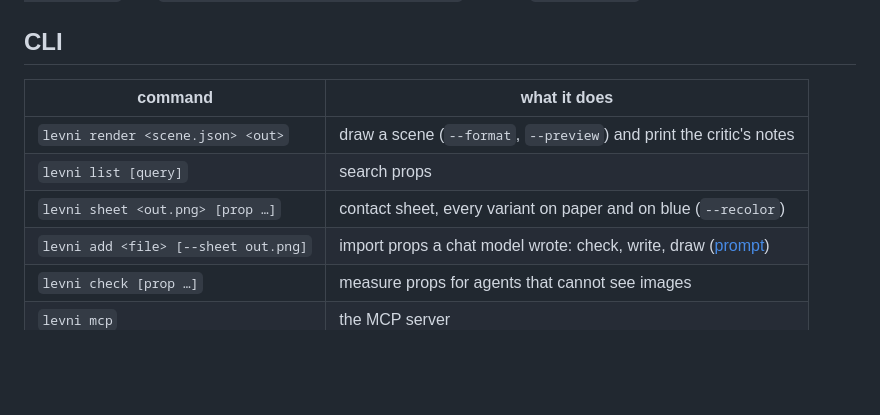
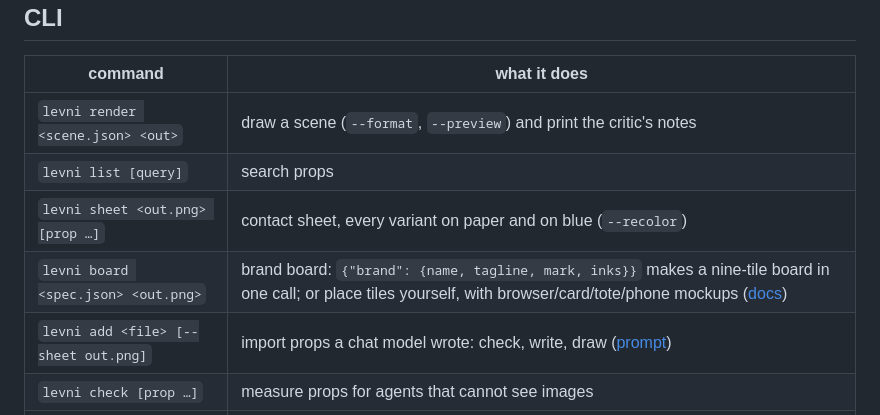
Before and after one commit to BoraGkc/levni, a Markdown page: README.md, the part around the change. Rendered like a GitHub page; blank space fills up the shorter version.

Commit message:
feat: brand board layer (levni board, brand shortcut, mockups)
Co-Authored-By: Claude Opus 5.5 <noreply@anthropic.com>

```diff
--- a/README.md
+++ b/README.md
@@ -114,6 +114,7 @@ The assistant shows you the preview and applies after you say yes. Drafts only:
 | `levni render <scene.json> <out>` | draw a scene (`--format`, `--preview`) and print the critic's notes |
 | `levni list [query]` | search props |
 | `levni sheet <out.png> [prop …]` | contact sheet, every variant on paper and on blue (`--recolor`) |
+| `levni board <spec.json> <out.png>` | brand board: `{"brand": {name, tagline, mark, inks}}` makes a nine-tile board in one call; or place tiles yourself, with browser/card/tote/phone mockups ([docs](docs/board.md)) |
 | `levni add <file> [--sheet out.png]` | import props a chat model wrote: check, write, draw ([prompt](docs/prop-prompt.md)) |
 | `levni check [prop …]` | measure props for agents that cannot see images |
 | `levni mcp` | the MCP server |
```
Also changed, not shown: docs/board.md (added, +80 -0 lines), examples/board-feneri.png (added), examples/board-kumru.png (added), 14 other files.
